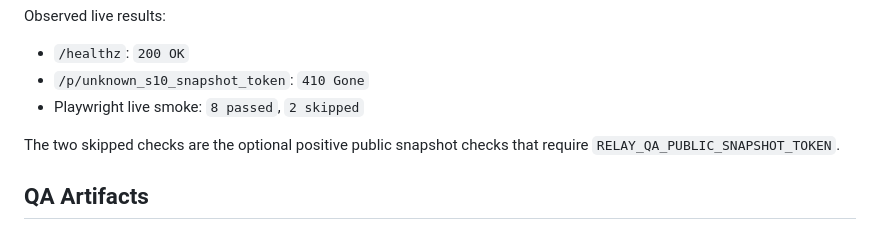
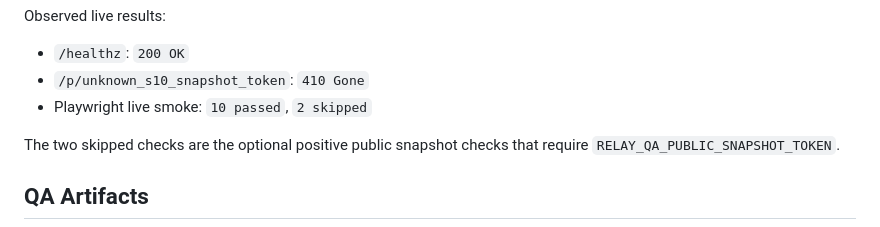
Before and after one commit to 4GLY/relay, a Markdown page: docs/v2-baseline-closure.md, the part around one of its changes. GitHub-like rendering.

Commit message:
docs: close s9 s10 verification (#88)

```diff
--- a/docs/v2-baseline-closure.md
+++ b/docs/v2-baseline-closure.md
@@ -114,7 +115,7 @@ Observed live results:
 
 - `/healthz`: `200 OK`
 - `/p/unknown_s10_snapshot_token`: `410 Gone`
-- Playwright live smoke: `8 passed`, `2 skipped`
+- Playwright live smoke: `10 passed`, `2 skipped`
 
 The two skipped checks are the optional positive public snapshot checks that require `RELAY_QA_PUBLIC_SNAPSHOT_TOKEN`.
 
```
Also changed, not shown: other parts of docs/v2-baseline-closure.md (+1 -0 lines), 1 other file.
